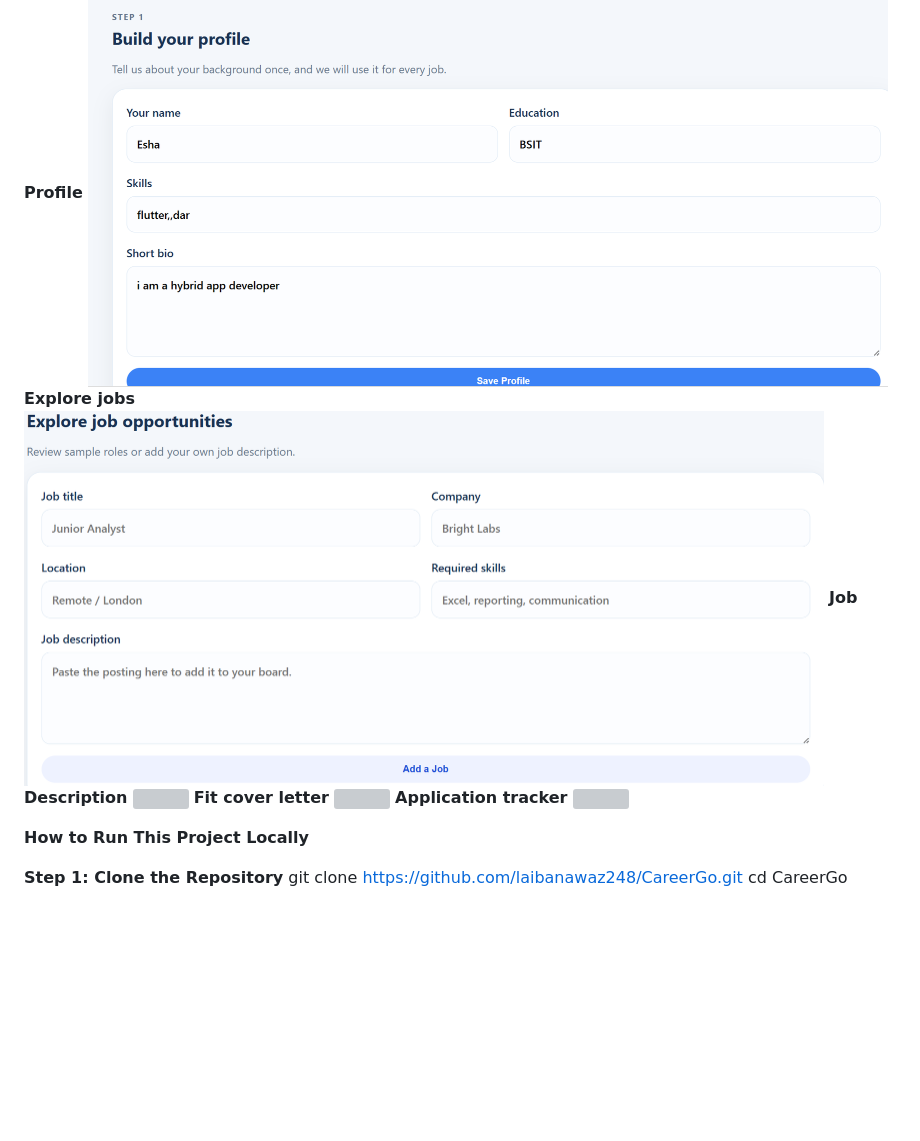
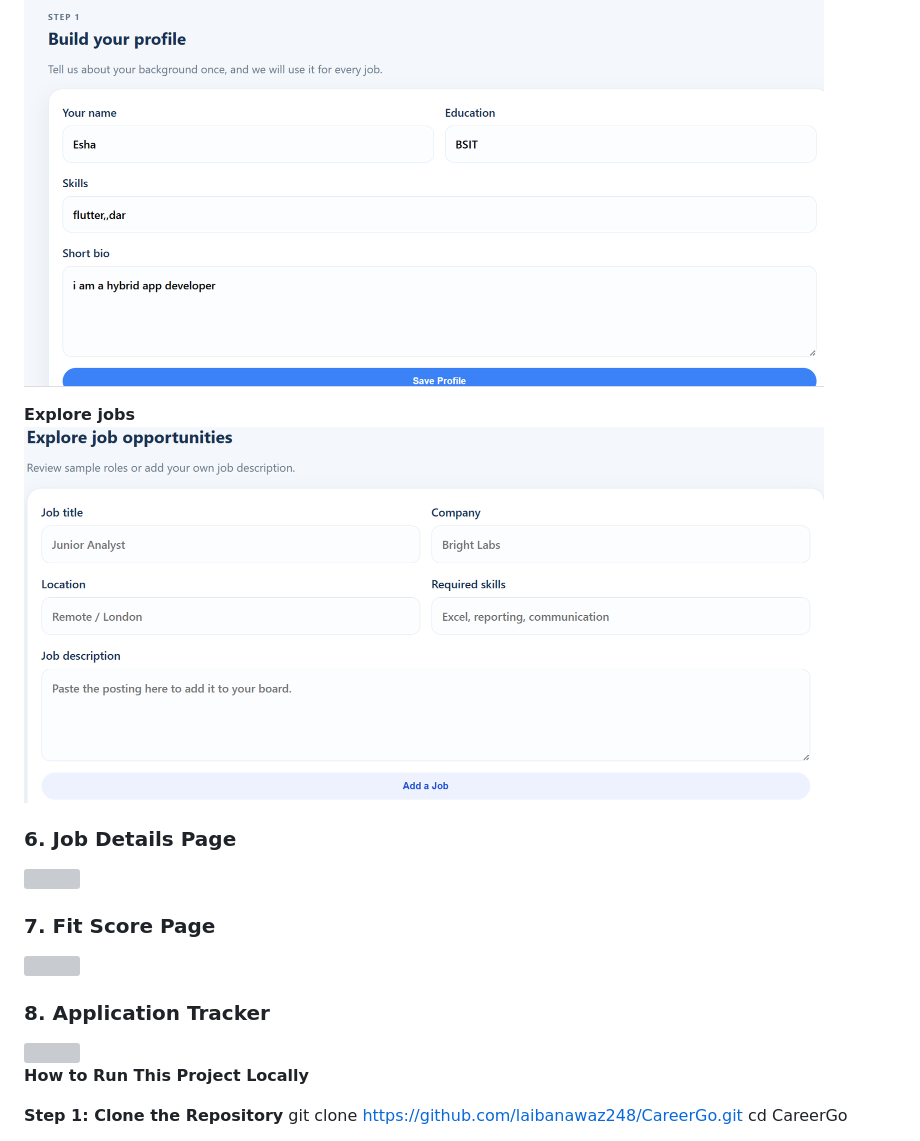
Before and after one commit to laibanawaz248/CareerGo, a Markdown page: README.md, the part around one of its changes. Rendered like a GitHub page; blank space fills up the shorter version; grey boxes are pictures that could not be loaded.

```diff
--- a/README.md
+++ b/README.md
@@ -84,12 +87,16 @@ Version control: Git & GitHub
 **Build Profile**
 <img src="https://raw.githubusercontent.com/laibanawaz248/CareerGo/main/Screenshots%20of%20website/Screenshot%202026-07-24%20205158.png" width="800"/>
+
 **Explore jobs**
 <img src="https://raw.githubusercontent.com/laibanawaz248/CareerGo/main/Screenshots%20of%20website/Screenshot%202026-07-24%20205231.png" width="800"/>
-**Job Description**
+
+### **6. Job Details Page**
 <img src="https://raw.githubusercontent.com/laibanawaz248/CareerGo/main/Screenshots%20of%20website/Screenshot%202026-07-24%20205305.png" width="800"/>
-**Fit cover letter**
+
+### **7. Fit Score Page**
 <img src="https://raw.githubusercontent.com/laibanawaz248/CareerGo/main/Screenshots%20of%20website/Screenshot%202026-07-24%20205342.png" width="800"/>
-**Application tracker**
+
+### **8. Application Tracker**
 <img src="https://raw.githubusercontent.com/laibanawaz248/CareerGo/main/Screenshots%20of%20website/Screenshot%202026-07-24%20205410.png" width="800"/>
 
 
```
Also changed, not shown: other parts of README.md (+3 -0 lines).
